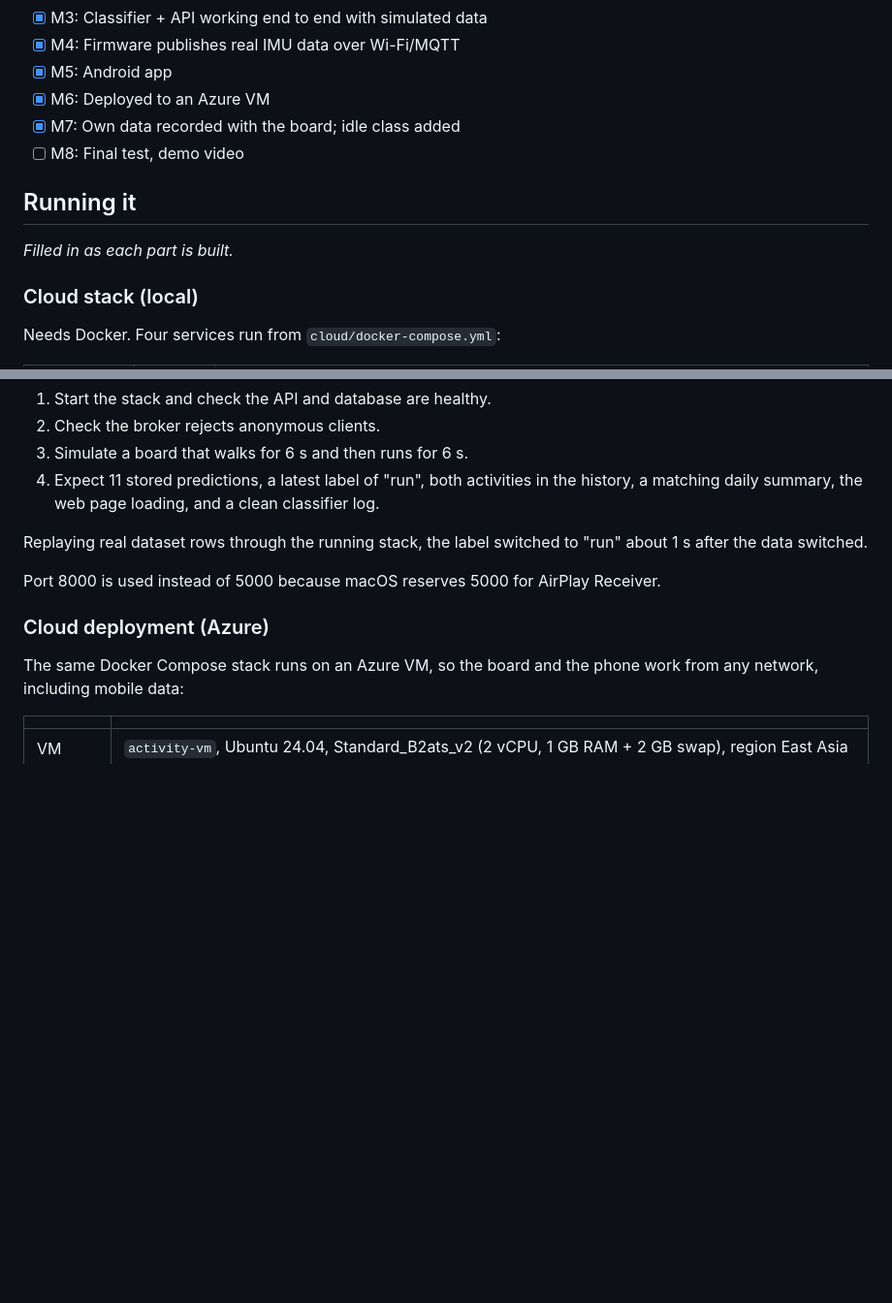
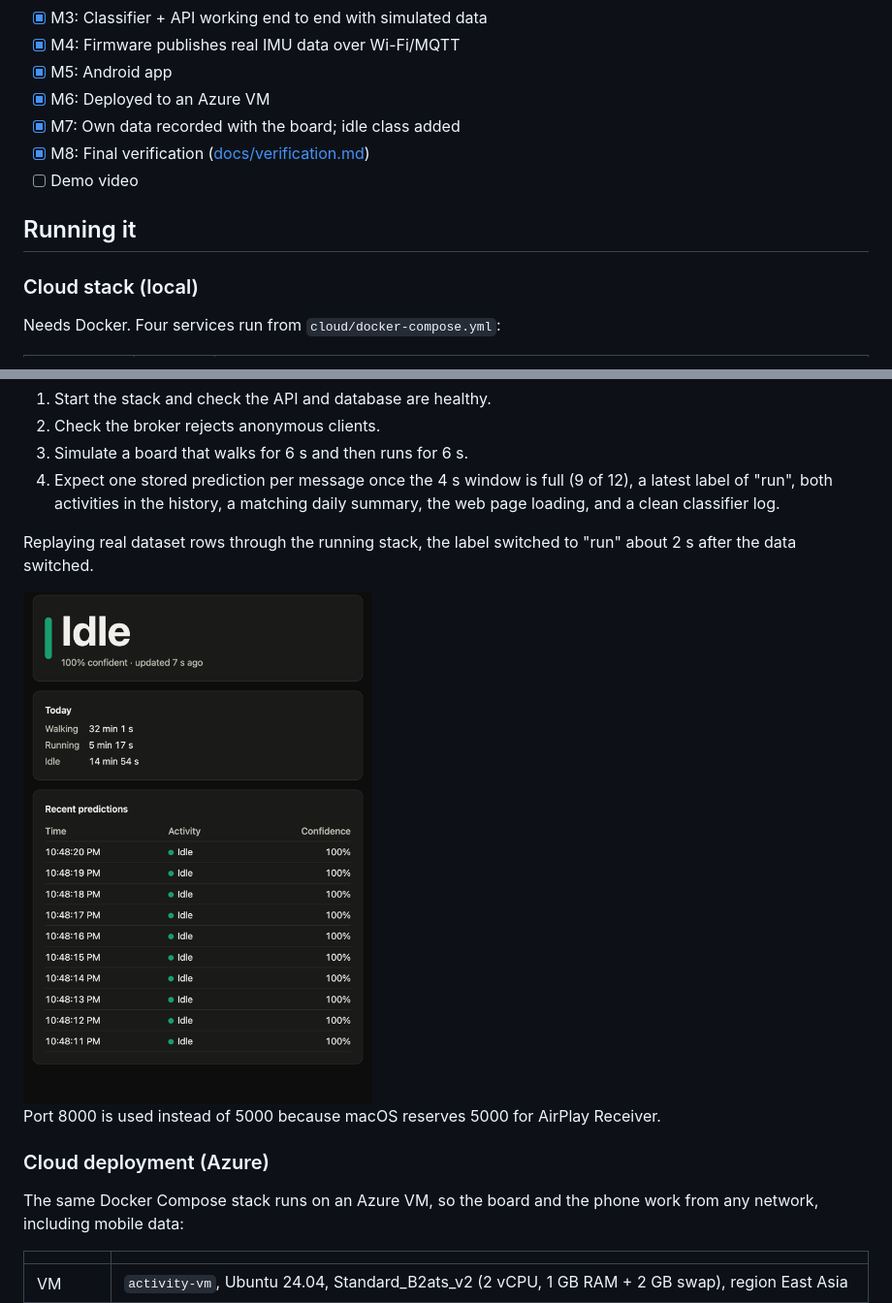
Before and after one commit to TristanListanco/rt-spark-activity-recognition, a Markdown page: README.md, 2 parts joined by grey strips. Shown at 97% size. Rendered like a GitHub page; pictures changed too: docs/web.png (added); blank space fills up the shorter version.

```diff
--- a/README.md
+++ b/README.md
@@ -51,11 +63,10 @@ Message formats, API endpoints and the database schema are in [docs/CONTRACTS.md
 - [x] M5: Android app
 - [x] M6: Deployed to an Azure VM
 - [x] M7: Own data recorded with the board; idle class added
-- [ ] M8: Final test, demo video
+- [x] M8: Final verification ([docs/verification.md](docs/verification.md))
+- [ ] Demo video
 
 ## Running it
-
-*Filled in as each part is built.*
 
 ### Cloud stack (local)
 
@@ -92,9 +103,11 @@ docker compose -f cloud/docker-compose.yml logs -f classifier                # o
 1. Start the stack and check the API and database are healthy.
 2. Check the broker rejects anonymous clients.
 3. Simulate a board that walks for 6 s and then runs for 6 s.
-4. Expect 11 stored predictions, a latest label of "run", both activities in the history, a matching daily summary, the web page loading, and a clean classifier log.
+4. Expect one stored prediction per message once the 4 s window is full (9 of 12), a latest label of "run", both activities in the history, a matching daily summary, the web page loading, and a clean classifier log.
 
-Replaying real dataset rows through the running stack, the label switched to "run" about 1 s after the data switched.
+Replaying real dataset rows through the running stack, the label switched to "run" about 2 s after the data switched.
+
+<img src="docs/web.png" width="360" alt="The live web page in dark mode: a green Idle label at 100% confidence, today's walking, running and idle totals, and a table of the ten most recent predictions">
 
 Port 8000 is used instead of 5000 because macOS reserves 5000 for AirPlay Receiver.
 
```
Also changed, not shown: other parts of README.md (+18 -4 lines), docs/verification.md (added, +23 -0 lines), docs/app/history.png, docs/app/live.png, docs/app/offline-dark.png, 2 other files.
